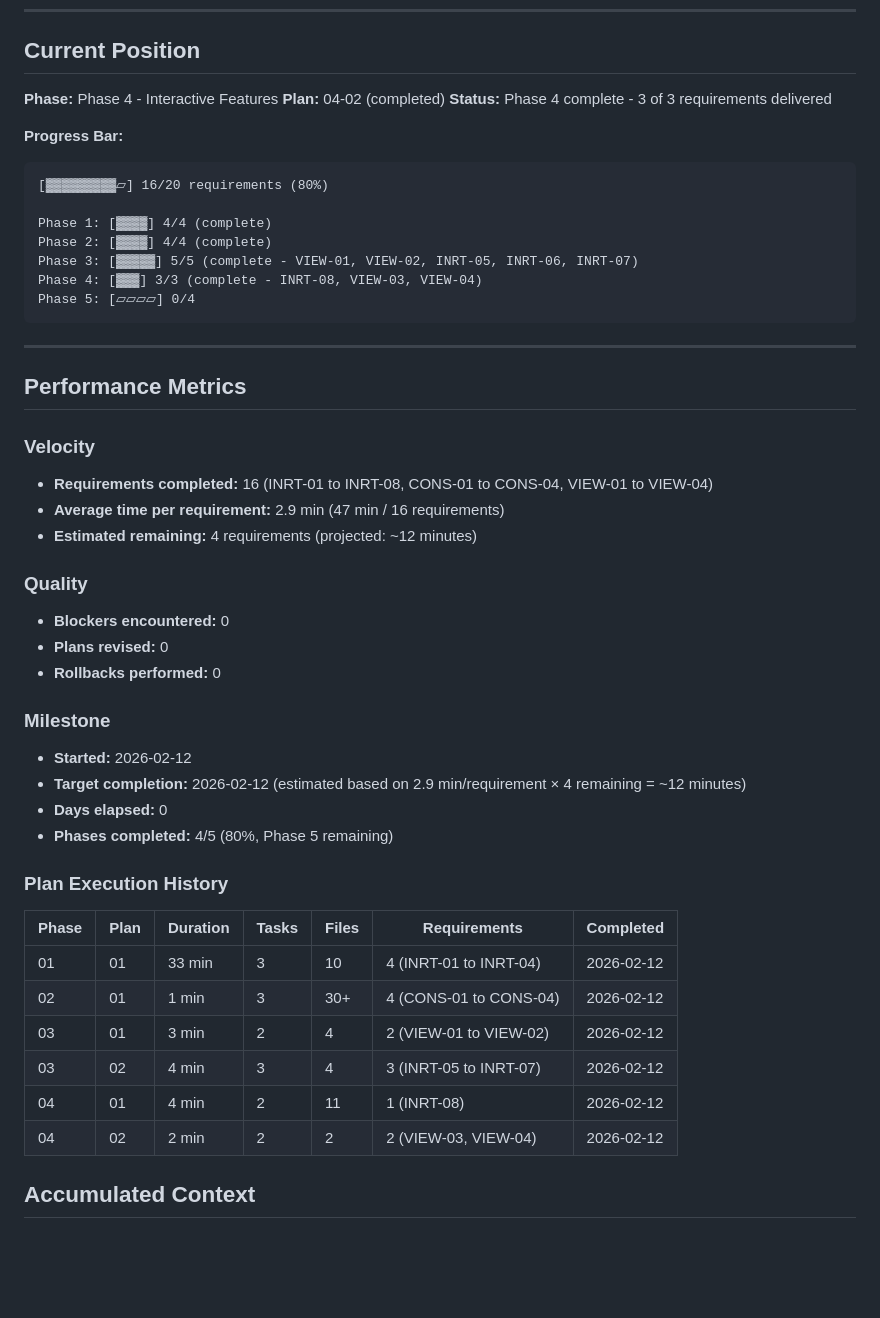
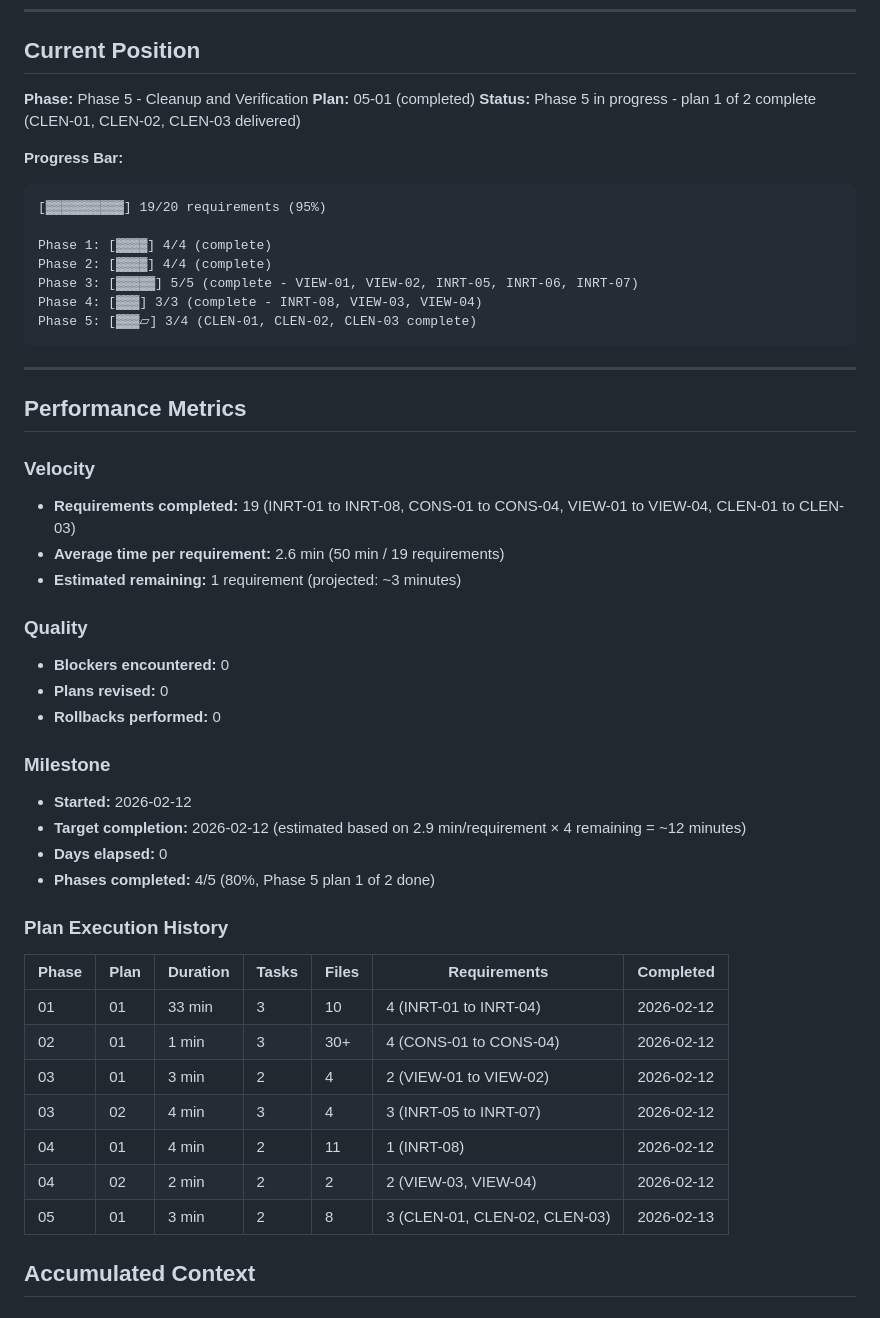
Before and after one commit to mattdennewitz/itsascout, a Markdown page: .planning/STATE.md, the part around one of its changes. Drawn GitHub-style; blank space fills up the shorter version.

````diff
--- a/.planning/STATE.md
+++ b/.planning/STATE.md
@@ -21,19 +21,19 @@
 
 ## Current Position
 
-**Phase:** Phase 4 - Interactive Features
-**Plan:** 04-02 (completed)
-**Status:** Phase 4 complete - 3 of 3 requirements delivered
+**Phase:** Phase 5 - Cleanup and Verification
+**Plan:** 05-01 (completed)
+**Status:** Phase 5 in progress - plan 1 of 2 complete (CLEN-01, CLEN-02, CLEN-03 delivered)
 
 **Progress Bar:**
 ```
-[▓▓▓▓▓▓▓▓▓▱] 16/20 requirements (80%)
+[▓▓▓▓▓▓▓▓▓▓] 19/20 requirements (95%)
 
 Phase 1: [▓▓▓▓] 4/4 (complete)
 Phase 2: [▓▓▓▓] 4/4 (complete)
 Phase 3: [▓▓▓▓▓] 5/5 (complete - VIEW-01, VIEW-02, INRT-05, INRT-06, INRT-07)
 Phase 4: [▓▓▓] 3/3 (complete - INRT-08, VIEW-03, VIEW-04)
-Phase 5: [▱▱▱▱] 0/4
+Phase 5: [▓▓▓▱] 3/4 (CLEN-01, CLEN-02, CLEN-03 complete)
 ```
 
 ---
@@ -42,9 +42,9 @@ Phase 5: [▱▱▱▱] 0/4
 
 ### Velocity
 
-- **Requirements completed:** 16 (INRT-01 to INRT-08, CONS-01 to CONS-04, VIEW-01 to VIEW-04)
-- **Average time per requirement:** 2.9 min (47 min / 16 requirements)
-- **Estimated remaining:** 4 requirements (projected: ~12 minutes)
+- **Requirements completed:** 19 (INRT-01 to INRT-08, CONS-01 to CONS-04, VIEW-01 to VIEW-04, CLEN-01 to CLEN-03)
+- **Average time per requirement:** 2.6 min (50 min / 19 requirements)
+- **Estimated remaining:** 1 requirement (projected: ~3 minutes)
 
 ### Quality
 
@@ -57,7 +57,7 @@ Phase 5: [▱▱▱▱] 0/4
 - **Started:** 2026-02-12
 - **Target completion:** 2026-02-12 (estimated based on 2.9 min/requirement × 4 remaining = ~12 minutes)
 - **Days elapsed:** 0
-- **Phases completed:** 4/5 (80%, Phase 5 remaining)
+- **Phases completed:** 4/5 (80%, Phase 5 plan 1 of 2 done)
 
 ### Plan Execution History
 
@@ -69,6 +69,7 @@ Phase 5: [▱▱▱▱] 0/4
 | 03    | 02   | 4 min    | 3     | 4     | 3 (INRT-05 to INRT-07) | 2026-02-12 |
 | 04    | 01   | 4 min    | 2     | 11    | 1 (INRT-08) | 2026-02-12 |
 | 04    | 02   | 2 min    | 2     | 2     | 2 (VIEW-03, VIEW-04) | 2026-02-12 |
+| 05    | 01   | 3 min    | 2     | 8     | 3 (CLEN-01, CLEN-02, CLEN-03) | 2026-02-13 |
 
 ## Accumulated Context
 
````
Also changed, not shown: other parts of .planning/STATE.md (+19 -19 lines), 1 other file.
